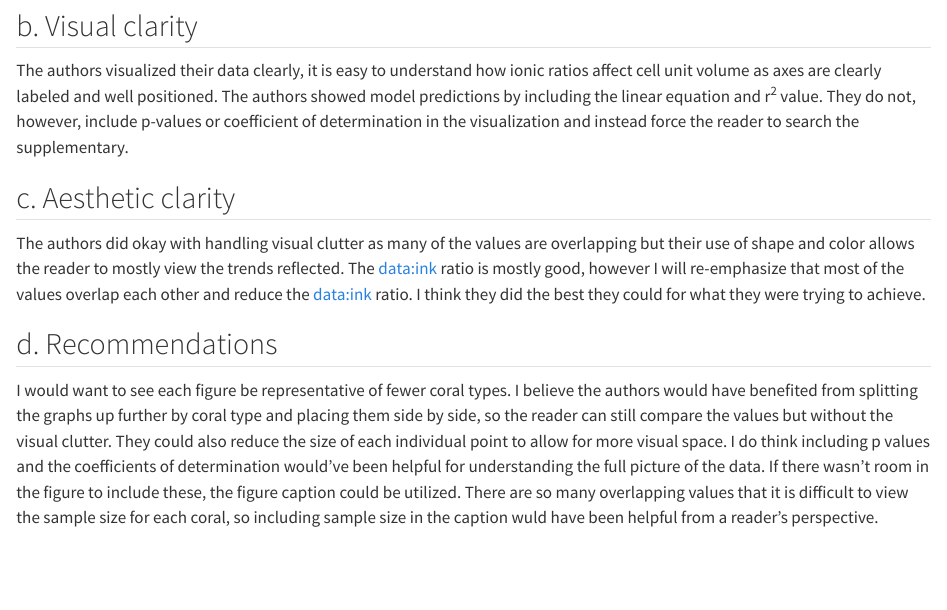
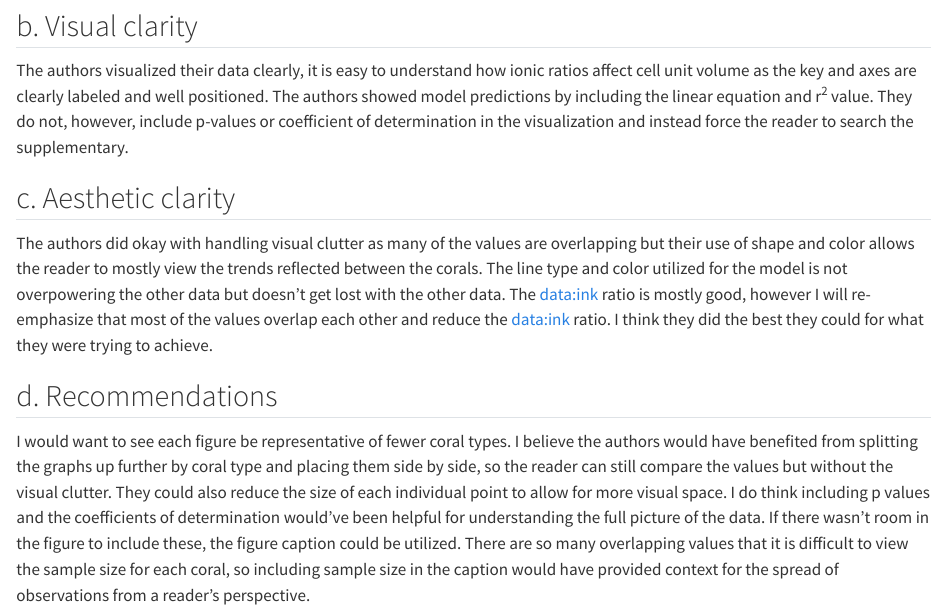
Before and after one commit to angelalarson/ENVS-193DS_homework-03, a Quarto document (code/hw3.qmd): the page in a window 1100 px wide, from 4430 px down. Rendered offline with R 4.5, knitr and Pandoc in place of Quarto, with nearby package versions; some code elsewhere in the file could not run offline; long lines of code are wrapped; column names are cleaned by a stand-in for the janitor package.

Commit message:
Edits were performed on problem 3 to ensure (fingers crossed) that more points will be gained.

````diff
--- a/code/hw3.qmd
+++ b/code/hw3.qmd
@@ -141,12 +141,12 @@ knitr::include_graphics("image1.png") # attaching image
 ```
 ## b. Visual clarity
 
-The authors visualized their data clearly, it is easy to understand how ionic ratios affect cell unit volume as axes are clearly labeled and well positioned. The authors showed model predictions by including the linear equation and r^2^ value. They do not, however, include p-values or coefficient of determination in the visualization and instead force the reader to search the supplementary.
+The authors visualized their data clearly, it is easy to understand how ionic ratios affect cell unit volume as the key and axes are clearly labeled and well positioned. The authors showed model predictions by including the linear equation and r^2^ value. They do not, however, include p-values or coefficient of determination in the visualization and instead force the reader to search the supplementary.
 
 ## c. Aesthetic clarity
 
-The authors did okay with handling visual clutter as many of the values are overlapping but their use of shape and color allows the reader to mostly view the trends reflected. The data:ink ratio is mostly good, however I will re-emphasize that most of the values overlap each other and reduce the data:ink ratio. I think they did the best they could for what they were trying to achieve.
+The authors did okay with handling visual clutter as many of the values are overlapping but their use of shape and color allows the reader to mostly view the trends reflected between the corals. The line type and color utilized for the model is not overpowering the other data but doesn't get lost with the other data. The data:ink ratio is mostly good, however I will re-emphasize that most of the values overlap each other and reduce the data:ink ratio. I think they did the best they could for what they were trying to achieve.
 
 ## d. Recommendations
 
-I would want to see each figure be representative of fewer coral types. I believe the authors would have benefited from splitting the graphs up further by coral type and placing them side by side, so the reader can still compare the values but without the visual clutter. They could also reduce the size of each individual point to allow for more visual space. I do think including p values and the coefficients of determination would've been helpful for understanding the full picture of the data. If there wasn't room in the figure to include these, the figure caption could be utilized. There are so many overlapping values that it is difficult to view the sample size for each coral, so including sample size in the caption wuld have been helpful from a reader's perspective.
+I would want to see each figure be representative of fewer coral types. I believe the authors would have benefited from splitting the graphs up further by coral type and placing them side by side, so the reader can still compare the values but without the visual clutter. They could also reduce the size of each individual point to allow for more visual space. I do think including p values and the coefficients of determination would've been helpful for understanding the full picture of the data. If there wasn't room in the figure to include these, the figure caption could be utilized. There are so many overlapping values that it is difficult to view the sample size for each coral, so including sample size in the caption would have provided context for the spread of observations from a reader's perspective.
````
